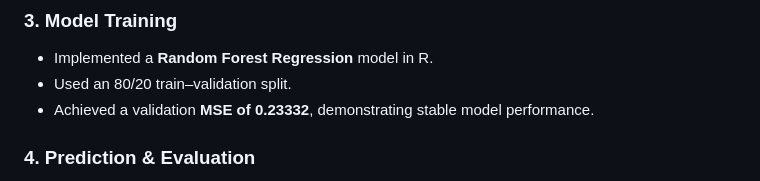
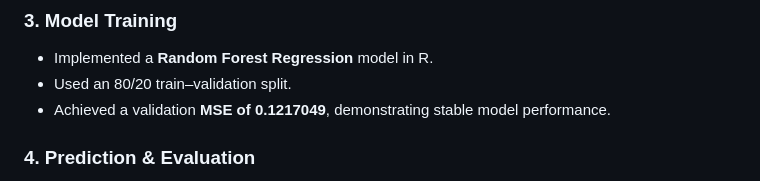
Before and after one commit to lasyalv/property-value-prediction, a Markdown page: README.md, the part around the change. Rendered like a GitHub page.

Commit message:
Update validation MSE for Random Forest model

```diff
--- a/README.md
+++ b/README.md
@@ -76,7 +76,7 @@ The workflow included data cleaning, handling multi-collinearity, encoding varia
 ### 3. Model Training
 - Implemented a **Random Forest Regression** model in R.
 - Used an 80/20 train–validation split.
-- Achieved a validation **MSE of 0.23332**, demonstrating stable model performance.
+- Achieved a validation **MSE of 0.1217049**, demonstrating stable model performance.
 
 ### 4. Prediction & Evaluation
 - Generated sale price predictions for the new property dataset.
```
